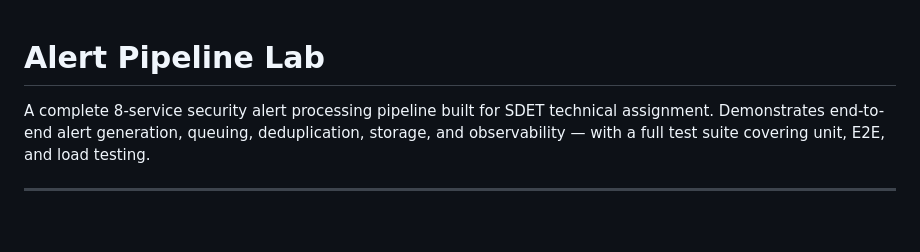
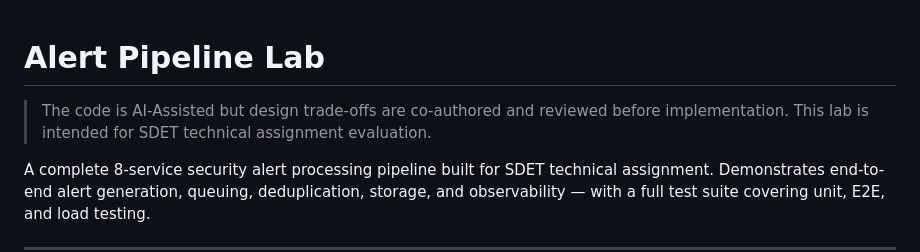
Before and after one commit to rahulgoel527/alert-pipeline-validation, a Markdown page: README.md, the part around one of its changes. GitHub-like rendering; blank space fills up the shorter version.

```diff
--- a/README.md
+++ b/README.md
@@ -1,4 +1,6 @@
 # Alert Pipeline Lab
+> The code is AI-Assisted but design trade-offs are co-authored and reviewed before implementation.
+> This lab is intended for SDET technical assignment evaluation.
 
 A complete 8-service security alert processing pipeline built for SDET technical assignment. Demonstrates end-to-end alert generation, queuing, deduplication, storage, and observability — with a full test suite covering unit, E2E, and load testing.
 
```
Also changed, not shown: other parts of README.md (+1 -1 lines).
